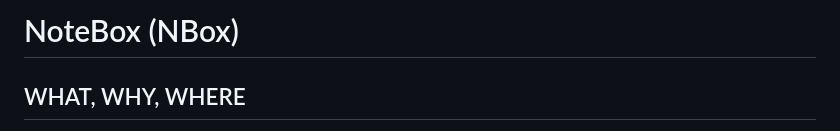
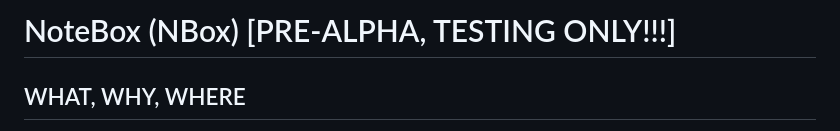
Before and after one commit to kouyouelysian/notebox, a Markdown page: README.md, the part around the change. Drawn GitHub-style.

```diff
--- a/README.md
+++ b/README.md
@@ -1,4 +1,4 @@
-# NoteBox (NBox)
+# NoteBox (NBox) [PRE-ALPHA, TESTING ONLY!!!]
 
 ## WHAT, WHY, WHERE
 
```
